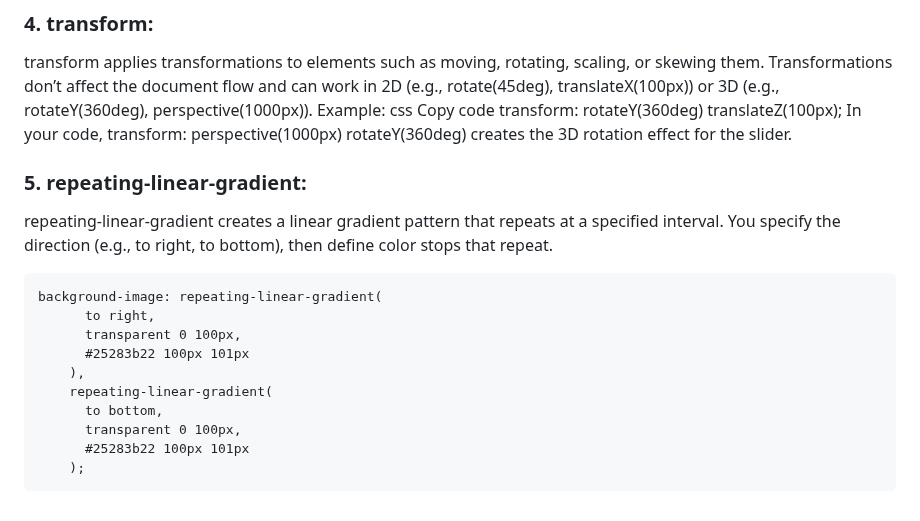
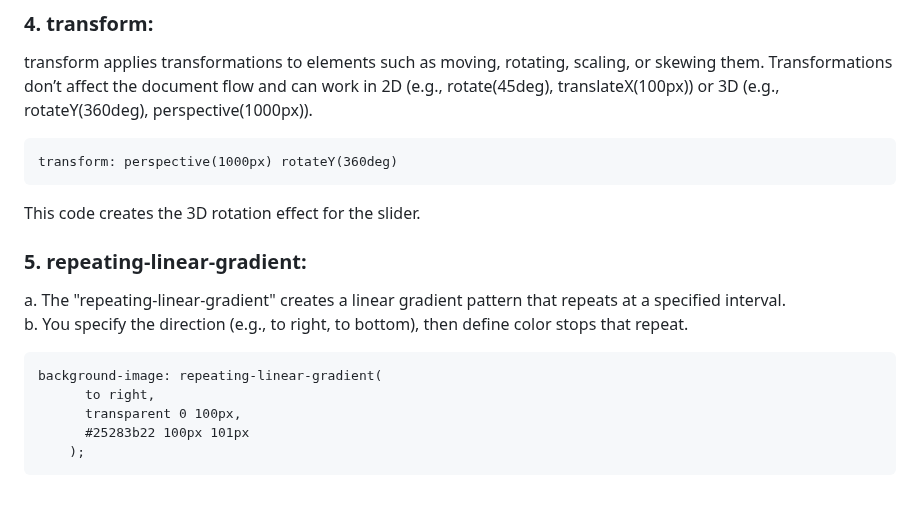
Before and after one commit to JurgenHonest/3D---Image-Autorun, a Markdown page: README.md, the part around the change. Rendered like a GitHub page.

````diff
--- a/README.md
+++ b/README.md
@@ -207,23 +207,18 @@ In your code, autorun creates a smooth 360-degree rotation of the slider.
 ### 4. transform:
 transform applies transformations to elements such as moving, rotating, scaling, or skewing them.
 Transformations don’t affect the document flow and can work in 2D (e.g., rotate(45deg), translateX(100px)) or 3D (e.g., rotateY(360deg), perspective(1000px)).
-Example:
-css
-Copy code
-transform: rotateY(360deg) translateZ(100px);
-In your code, transform: perspective(1000px) rotateY(360deg) creates the 3D rotation effect for the slider.
+```
+transform: perspective(1000px) rotateY(360deg)
+```
+This code creates the 3D rotation effect for the slider.
+
 ### 5. repeating-linear-gradient:
-repeating-linear-gradient creates a linear gradient pattern that repeats at a specified interval.
-You specify the direction (e.g., to right, to bottom), then define color stops that repeat.
+a. The "repeating-linear-gradient" creates a linear gradient pattern that repeats at a specified interval.<br>
+b. You specify the direction (e.g., to right, to bottom), then define color stops that repeat.
 ```
 background-image: repeating-linear-gradient(
       to right,
       transparent 0 100px,
       #25283b22 100px 101px
-    ),
-    repeating-linear-gradient(
-      to bottom,
-      transparent 0 100px,
-      #25283b22 100px 101px
     );
 ```
````
